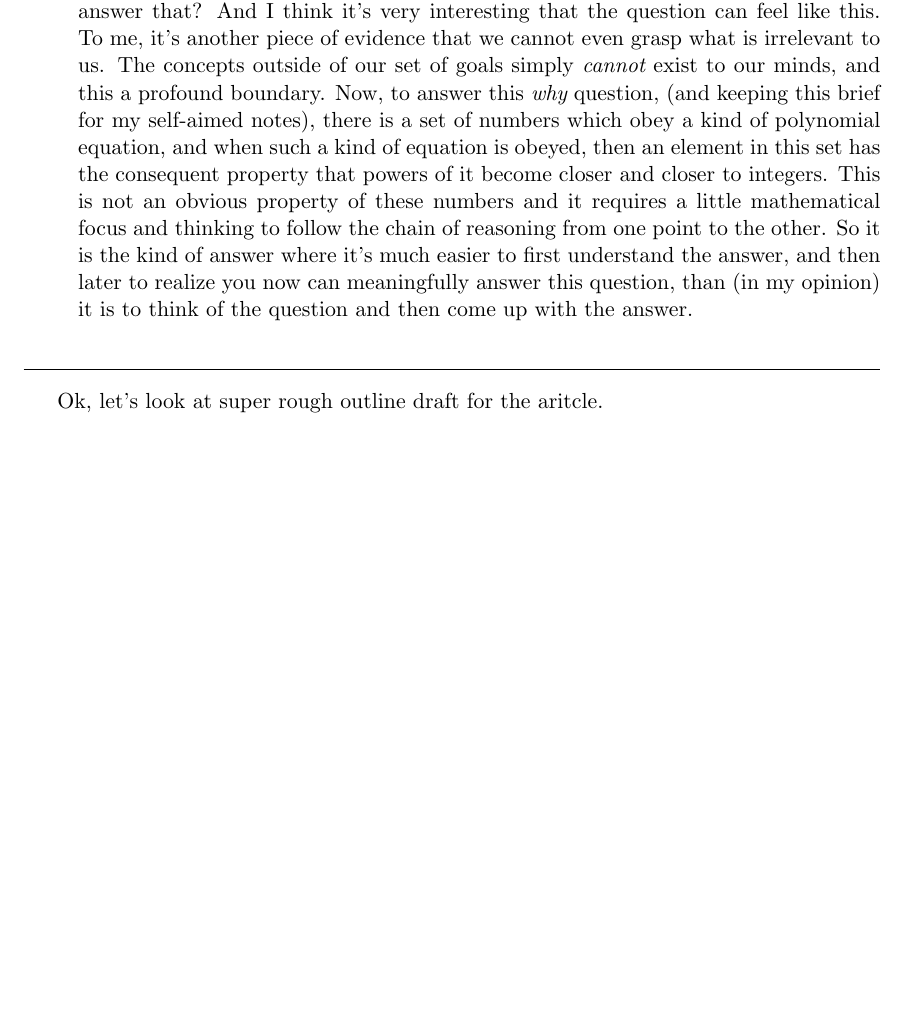
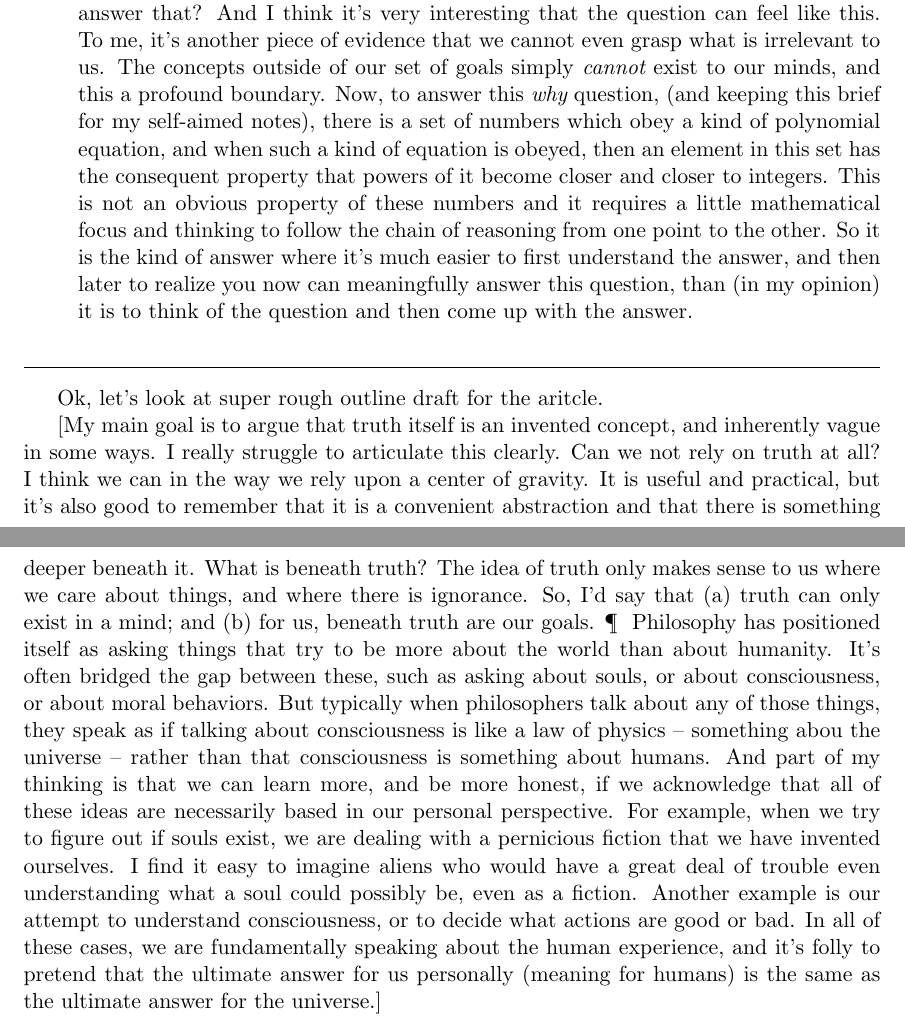
Before and after one commit to tylerneylon/truth, a LaTeX document (truth.tex): part of page 3 of 3 before the commit and two parts of pages 3 and 4 of 4 after it, the two joined at a grey line, cut so that both start at the same text, the shorter picture padded with empty space. Compiled offline with pdfLaTeX.

Commit message:
Notes: My state of mind for the outline.

```diff
--- a/truth.tex
+++ b/truth.tex
@@ -218,5 +218,30 @@ thought of so far.
 
 Ok, let's look at super rough outline draft for the aritcle.
 
+[My main goal is to argue that truth itself is an invented concept, and
+inherently vague in some ways. I really struggle to articulate this clearly. Can
+we not rely on truth at all? I think we can in the way we rely upon a center of
+gravity. It is useful and practical, but it's also good to remember that it is a
+convenient abstraction and that there is something deeper beneath it. What is
+beneath truth? The idea of truth only makes sense to us where we care about
+things, and where there is ignorance. So, I'd say that (a) truth can only exist
+in a mind; and (b) for us, beneath truth are our goals. \P\ \ Philosophy has
+positioned itself as asking things that try to be more about the world than
+about humanity. It's often bridged the gap between these, such as asking about
+souls, or about consciousness, or about moral behaviors. But typically
+when philosophers talk about any of those things, they speak as if talking about
+consciousness is like a law of physics -- something abou the universe -- rather
+than that consciousness is something about humans. And part of my thinking is
+that we can learn more, and be more honest, if we acknowledge that all of these
+ideas are necessarily based in our personal perspective. For example, when we
+try to figure out if souls exist, we are dealing with a pernicious fiction that
+we have invented ourselves. I find it easy to imagine aliens who would have a
+great deal of trouble even understanding what a soul could possibly be, even as
+a fiction. Another example is our attempt to understand consciousness, or to
+decide what actions are good or bad. In all of these cases, we are fundamentally
+speaking about the human experience, and it's folly to pretend that the ultimate
+answer for us personally (meaning for humans) is the same as the ultimate answer
+for the universe.]
+
 
 \end{document}
```
